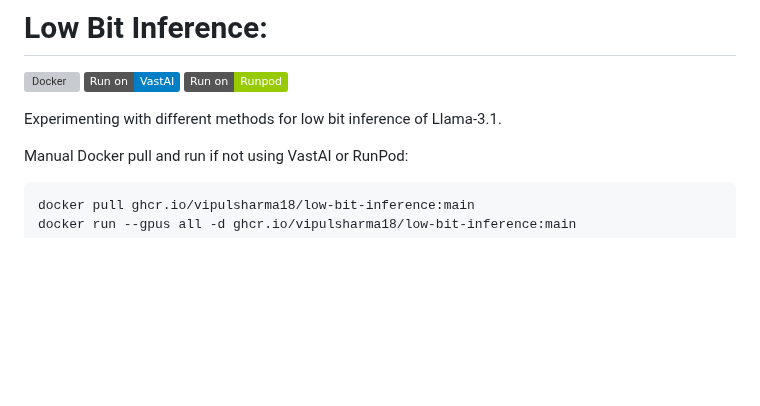
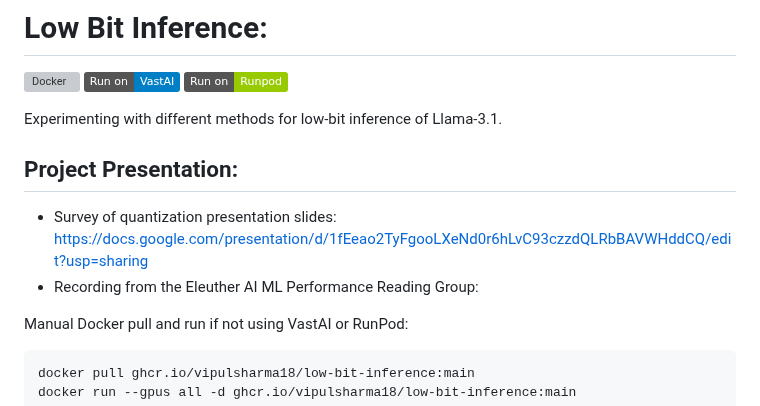
Before and after one commit to vipulSharma18/Getting-Started-with-Quantization, a Markdown page: README.md, the part around the change. GitHub-like rendering; badges without logos; blank space fills up the shorter version; grey boxes are pictures that could not be loaded.

Commit message:
Update README with project presentation and Docker info

````diff
--- a/README.md
+++ b/README.md
@@ -2,7 +2,11 @@
 
 [![Docker](https://github.com/vipulSharma18/low-bit-inference/actions/workflows/docker-publish.yml/badge.svg)](https://github.com/vipulSharma18/low-bit-inference/actions/workflows/docker-publish.yml) [![Run on VastAI](https://img.shields.io/badge/Run_on-VastAI-blue)](https://cloud.vast.ai?ref_id=288801&template_id=9b22ab4bd296c4a6f1ce3f6eece5e6b4) [![Run on Runpod](https://img.shields.io/badge/Run_on-Runpod-green)](https://console.runpod.io/deploy?template=q0ucwygekf&ref=9969n21w)
 
-Experimenting with different methods for low bit inference of Llama-3.1.
+Experimenting with different methods for low-bit inference of Llama-3.1.
+
+## Project Presentation:
+* Survey of quantization presentation slides: https://docs.google.com/presentation/d/1fEeao2TyFgooLXeNd0r6hLvC93czzdQLRbBAVWHddCQ/edit?usp=sharing
+* Recording from the Eleuther AI ML Performance Reading Group:
 
 Manual Docker pull and run if not using VastAI or RunPod:
 ```
````
